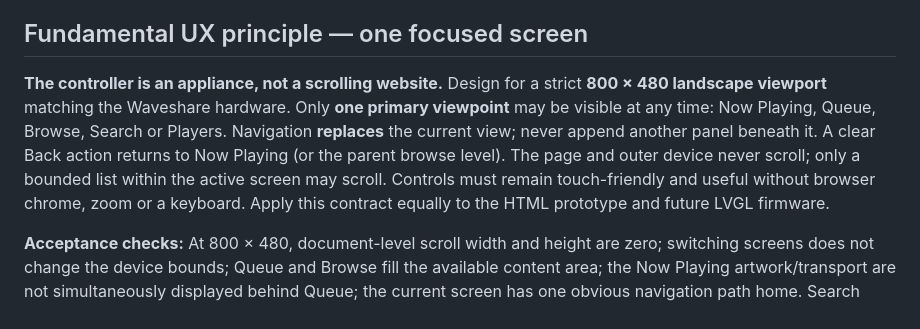
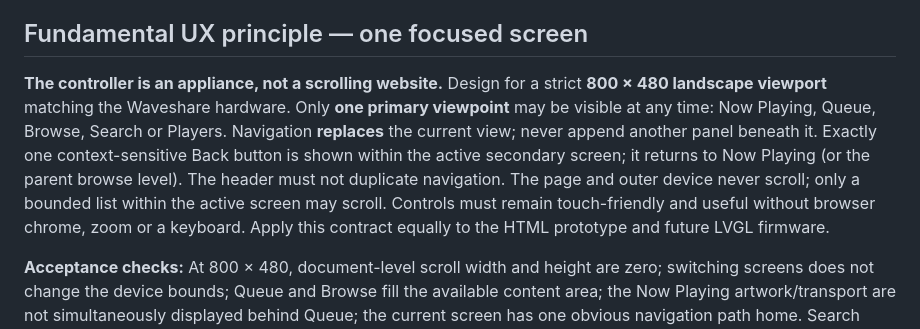
Before and after one commit to lewiskingy/music-controller, a Markdown page: README.md, the part around the change. GitHub-like rendering.

Commit message:
Document single Back navigation rule

```diff
--- a/README.md
+++ b/README.md
@@ -14,7 +14,7 @@ A compact, household-friendly touchscreen remote for [Music Assistant](https://w
 
 ## Fundamental UX principle — one focused screen
 
-**The controller is an appliance, not a scrolling website.** Design for a strict **800 × 480 landscape viewport** matching the Waveshare hardware. Only **one primary viewpoint** may be visible at any time: Now Playing, Queue, Browse, Search or Players. Navigation **replaces** the current view; never append another panel beneath it. A clear Back action returns to Now Playing (or the parent browse level). The page and outer device never scroll; only a bounded list within the active screen may scroll. Controls must remain touch-friendly and useful without browser chrome, zoom or a keyboard. Apply this contract equally to the HTML prototype and future LVGL firmware.
+**The controller is an appliance, not a scrolling website.** Design for a strict **800 × 480 landscape viewport** matching the Waveshare hardware. Only **one primary viewpoint** may be visible at any time: Now Playing, Queue, Browse, Search or Players. Navigation **replaces** the current view; never append another panel beneath it. Exactly one context-sensitive Back button is shown within the active secondary screen; it returns to Now Playing (or the parent browse level). The header must not duplicate navigation. The page and outer device never scroll; only a bounded list within the active screen may scroll. Controls must remain touch-friendly and useful without browser chrome, zoom or a keyboard. Apply this contract equally to the HTML prototype and future LVGL firmware.
 
 **Acceptance checks:** At 800 × 480, document-level scroll width and height are zero; switching screens does not change the device bounds; Queue and Browse fill the available content area; the Now Playing artwork/transport are not simultaneously displayed behind Queue; the current screen has one obvious navigation path home. Search may initially be a full-screen placeholder until API support is implemented.
 
```
